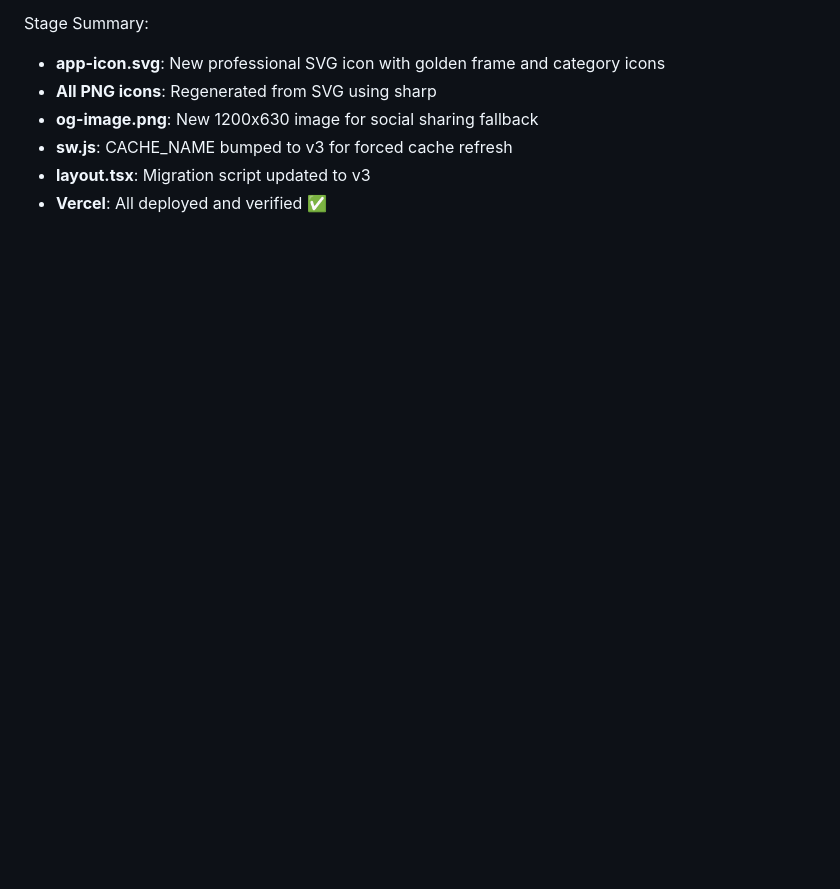
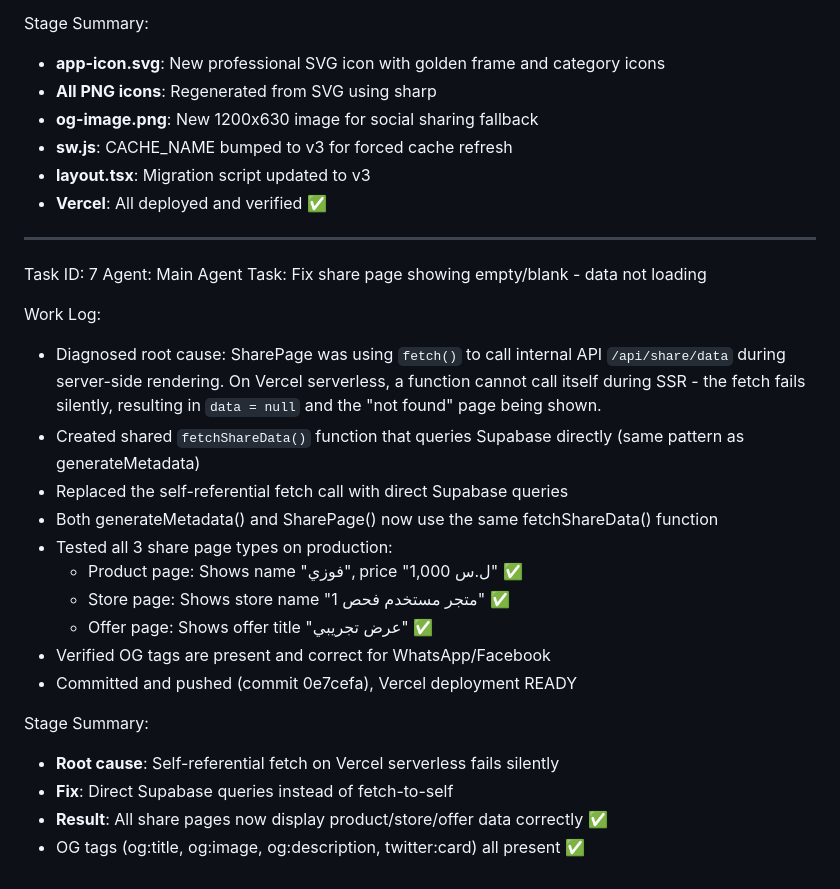
Before and after one commit to Kerim1230/souq-maare-latest, a Markdown page: worklog.md, the part around the change. GitHub-like rendering; blank space fills up the shorter version.

Commit message:
e6c4a9f8-8d09-4f8e-be14-9fe1774ccb83

```diff
--- a/worklog.md
+++ b/worklog.md
@@ -148,3 +148,26 @@ Stage Summary:
 - **sw.js**: CACHE_NAME bumped to v3 for forced cache refresh
 - **layout.tsx**: Migration script updated to v3
 - **Vercel**: All deployed and verified ✅
+
+---
+Task ID: 7
+Agent: Main Agent
+Task: Fix share page showing empty/blank - data not loading
+
+Work Log:
+- Diagnosed root cause: SharePage was using `fetch()` to call internal API `/api/share/data` during server-side rendering. On Vercel serverless, a function cannot call itself during SSR - the fetch fails silently, resulting in `data = null` and the "not found" page being shown.
+- Created shared `fetchShareData()` function that queries Supabase directly (same pattern as generateMetadata)
+- Replaced the self-referential fetch call with direct Supabase queries
+- Both generateMetadata() and SharePage() now use the same fetchShareData() function
+- Tested all 3 share page types on production:
+  - Product page: Shows name "فوزي", price "1,000 ل.س" ✅
+  - Store page: Shows store name "متجر مستخدم فحص 1" ✅
+  - Offer page: Shows offer title "عرض تجريبي" ✅
+- Verified OG tags are present and correct for WhatsApp/Facebook
+- Committed and pushed (commit 0e7cefa), Vercel deployment READY
+
+Stage Summary:
+- **Root cause**: Self-referential fetch on Vercel serverless fails silently
+- **Fix**: Direct Supabase queries instead of fetch-to-self
+- **Result**: All share pages now display product/store/offer data correctly ✅
+- OG tags (og:title, og:image, og:description, twitter:card) all present ✅
```
